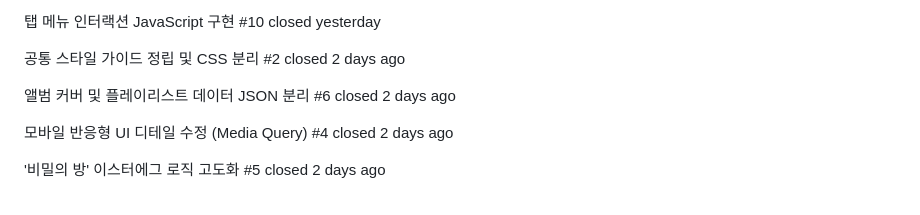
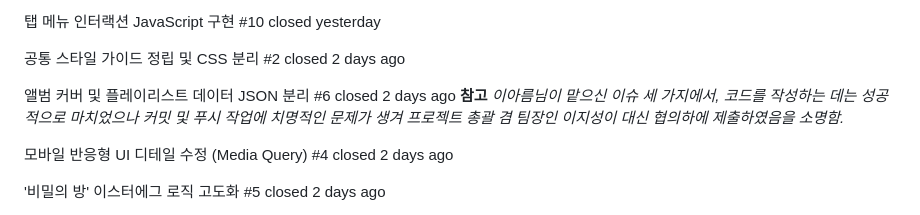
Before and after one commit to wltjd9296-spec/open_hy, a Markdown page: README.md, the part around the change. Drawn GitHub-style.

Commit message:
Update README with issue handling note
Added a note regarding issue handling and project submission.

```diff
--- a/README.md
+++ b/README.md
@@ -120,6 +120,7 @@ README.md 작성 (프로젝트 소개 및 기여 내역)
 
 앨범 커버 및 플레이리스트 데이터 JSON 분리
 #6 closed 2 days ago
+**참고** *이아름님이 맡으신 이슈 세 가지에서, 코드를 작성하는 데는 성공적으로 마치었으나 커밋 및 푸시 작업에 치명적인 문제가 생겨 프로젝트 총괄 겸 팀장인 이지성이 대신 협의하에 제출하였음을 소명함.*
 
 모바일 반응형 UI 디테일 수정 (Media Query)
 #4 closed 2 days ago
```
